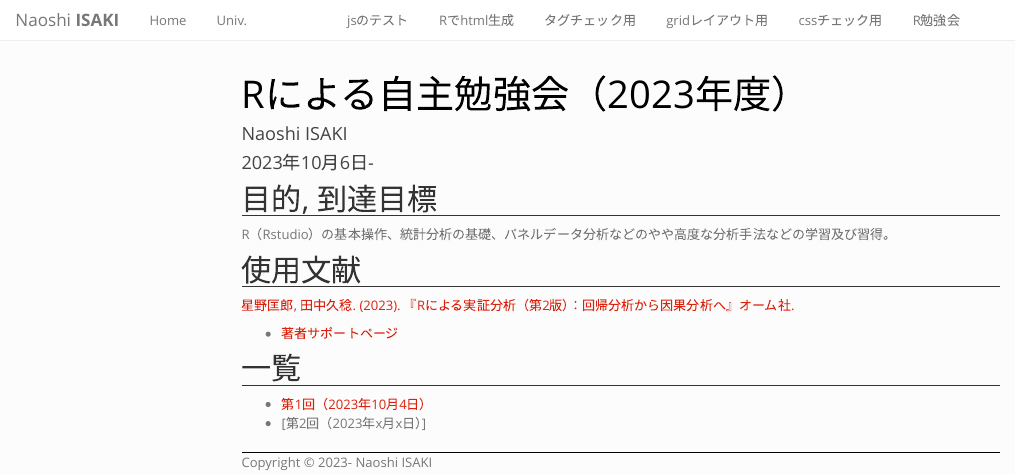
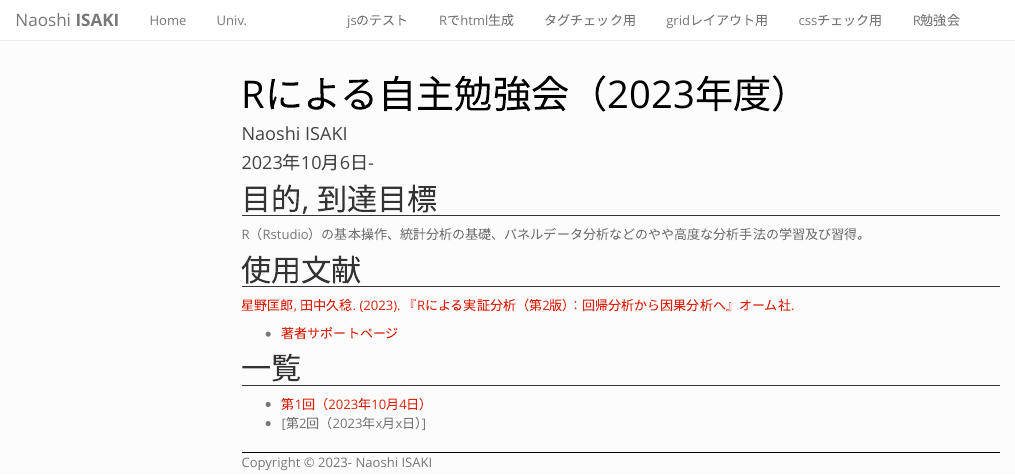
Before and after one commit to naoshi-isaki/naoshi-isaki.github.io, an R Markdown document (rstudy.Rmd): the page in a window 1100 px wide, from its top. Rendered offline with R 4.5, knitr and Pandoc, with nearby package versions; menus at the side of the page are left out.

Commit message:
delete word

```diff
--- a/rstudy.Rmd
+++ b/rstudy.Rmd
@@ -9,7 +9,7 @@ output:
     toc_float: true
 ---
 ## 目的, 到達目標
-R（Rstudio）の基本操作、統計分析の基礎、パネルデータ分析などのやや高度な分析手法などの学習及び習得。
+R（Rstudio）の基本操作、統計分析の基礎、パネルデータ分析などのやや高度な分析手法の学習及び習得。
 
 ## 使用文献
 [星野匡郎, 田中久稔. (2023). 『Rによる実証分析（第2版）：回帰分析から因果分析へ』オーム社.](https://www.ohmsha.co.jp/book/9784274230028/)
```
